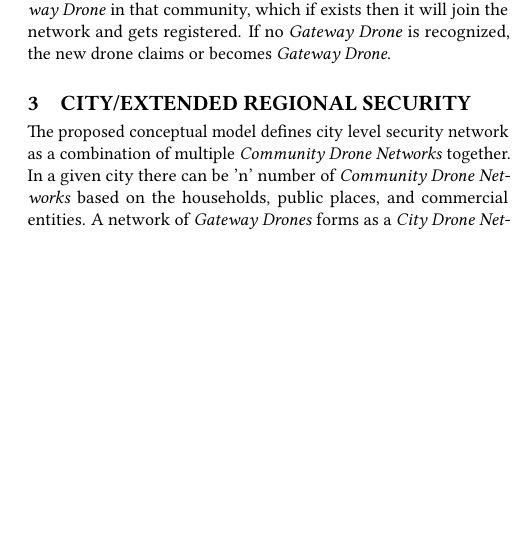
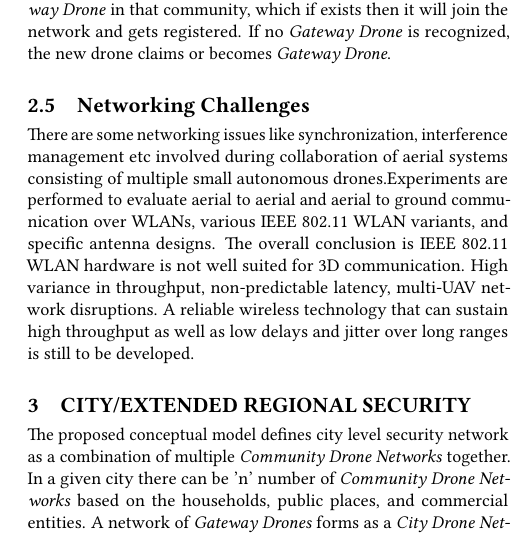
Before and after one commit to bigdata-i523/hid337, a LaTeX paper (paper1/report.tex): part of one column of page 4 of 4, cut so that both start at the same text, the shorter picture padded with empty space. Compiled offline with pdfLaTeX.

Commit message:
Update report.tex

```diff
--- a/paper1/report.tex
+++ b/paper1/report.tex
@@ -130,6 +130,9 @@ The ability to estimate the occurrence of future events using expertise, observa
 \subsection{Community Drone Network}
 The intelligent drone home security system would enable to provide comprehensive situational awareness at home level. The proposed drones are limited in their coverage area which is strictly enforced by regulatory/intelligence/government agencies. Since this inteli-drone is scalable to extend the coverage by just adding another device, it can be conceivable to create a network of inteli-drones to cover a given community. The community drone network is collection of security drones covering a specific region within a city which will ensure that relevant data is delivered to law enforcement and intelligence agencies. This would require one of the drones in the network to be nominated as \textit{Gateway Drone} to communicate with law enforcement/intelligence agencies. Each drone will have the capability to become a \textit{Gateway Drone} as needed. When the new drone is installed it will automatically look for existing \textit{Gateway Drone} in that community, which if exists then it will join the network and gets registered. If no \textit{Gateway Drone} is recognized, the new drone claims or becomes \textit{Gateway Drone}.
 
+\subsection{Networking Challenges}
+There are some networking issues like synchronization, interference management etc involved during collaboration of aerial systems consisting of multiple small autonomous drones.Experiments are performed to evaluate aerial to aerial and aerial to ground communication over WLANs, various IEEE 802.11 WLAN variants, and specific antenna designs. The overall conclusion is IEEE 802.11 WLAN hardware is not well suited for 3D communication. High variance in throughput, non-predictable latency, multi-UAV network disruptions. A reliable wireless technology that can sustain high throughput as well as low delays and jitter over long ranges is still to be developed.
+
 \section{City/Extended Regional Security}
 The proposed conceptual model defines city level security network as a combination of multiple \textit{Community Drone Networks} together. In a given city there can be 'n' number of \textit{Community Drone Networks} based on the households, public places, and commercial entities. A network of \textit{Gateway Drones} forms as a \textit{City Drone Network} with one of the drones nominated as \textit{City Gateway Drone}.All the traditional networking principles can be applied to drone network as well with the \textit{Artificial Intelligence} enabled capabilities.
 The information that will be routed from home-to-community-to-city-to-next level follows privacy preservation policies and law enforcement/intelligence agency regulations.
```
